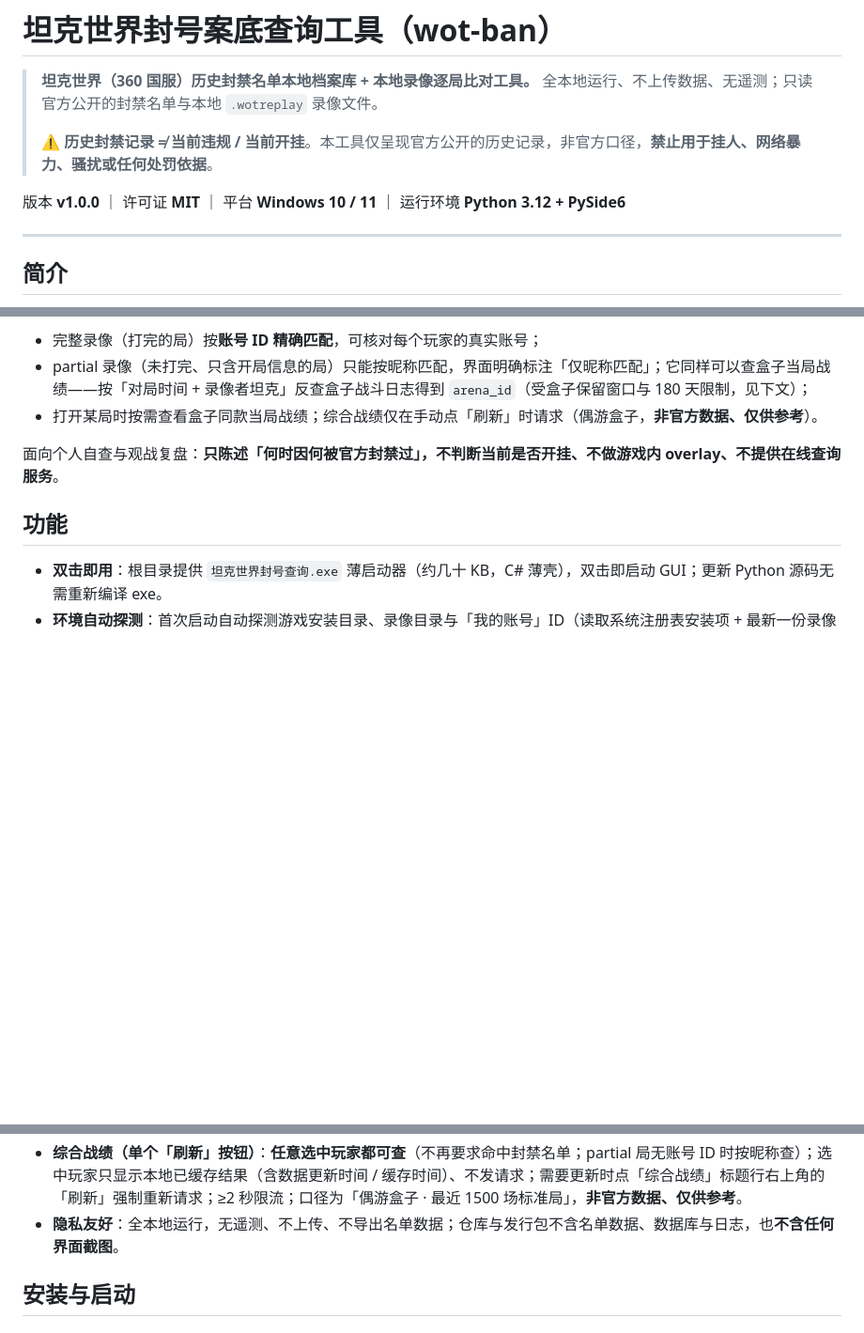
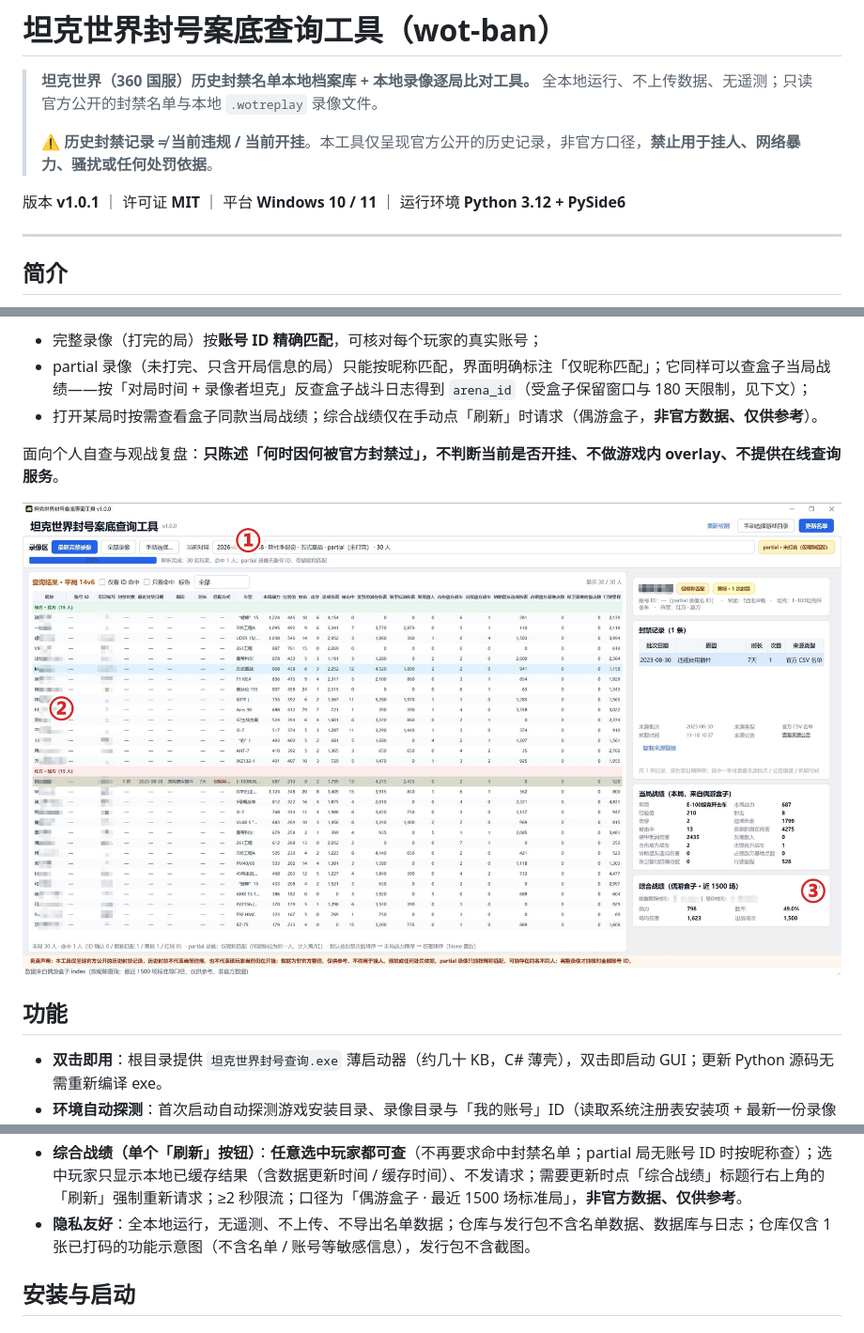
Before and after one commit to kingbob-1/wot-ban, a Markdown page: README.md, 3 parts joined by grey strips. Shown at 94% size. GitHub-like rendering; pictures changed too: docs/images/v1.0-main.jpg (added); blank space fills up the shorter version.

```diff
--- a/README.md
+++ b/README.md
@@ -5,7 +5,7 @@
 >
 > ⚠️ **历史封禁记录 ≠ 当前违规 / 当前开挂**。本工具仅呈现官方公开的历史记录，非官方口径，**禁止用于挂人、网络暴力、骚扰或任何处罚依据**。
 
-版本 **v1.0.0** ｜ 许可证 **MIT** ｜ 平台 **Windows 10 / 11** ｜ 运行环境 **Python 3.12 + PySide6**
+版本 **v1.0.1** ｜ 许可证 **MIT** ｜ 平台 **Windows 10 / 11** ｜ 运行环境 **Python 3.12 + PySide6**
 
 ---
 
@@ -21,6 +21,8 @@
 - 打开某局时按需查看盒子同款当局战绩；综合战绩仅在手动点「刷新」时请求（偶游盒子，**非官方数据、仅供参考**）。
 
 面向个人自查与观战复盘：**只陈述「何时因何被官方封禁过」，不判断当前是否开挂、不做游戏内 overlay、不提供在线查询服务**。
+
+![界面示意图](docs/images/v1.0-main.jpg)
 
 ## 功能
 
@@ -40,7 +42,7 @@
 - **当局战绩（按需）**：打开一局时自动异步加载本局 30 人的盒子同款明细，不阻塞主表（仅最近 180 天内的对局会发起请求，超期局直接显示不可用）。完整局用录像自带的 `arena_id` 请求；成功后**对局战绩永久缓存、不会二次抓取**（180 天窗口内再次打开直接显示缓存、0 请求）；失败只降级提示，不影响封禁查询。
 - **partial 局战绩**：partial 录像按「录像对局时间 + 录像者坦克」反查盒子战斗日志得到 `arena_id` 再取明细。盒子战斗日志有效数据约 215 页 × 每页 5 条 ≈ 1075 局，**第 216 页起返回完全重复的封顶页**，超保留窗口或超 180 天不可用；匹配采用「时间估算页 + 锚点校正 + 封顶重复检测」，不逐页扫描——单局最多 **8 次**战斗日志页请求、相邻请求 **≥3 秒**，遇 403 立即停止并进入约 **10 分钟冷却**。
 - **综合战绩（单个「刷新」按钮）**：**任意选中玩家都可查**（不再要求命中封禁名单；partial 局无账号 ID 时按昵称查）；选中玩家只显示本地已缓存结果（含数据更新时间 / 缓存时间）、不发请求；需要更新时点「综合战绩」标题行右上角的「刷新」强制重新请求；≥2 秒限流；口径为「偶游盒子 · 最近 1500 场标准局」，**非官方数据、仅供参考**。
-- **隐私友好**：全本地运行，无遥测、不上传、不导出名单数据；仓库与发行包不含名单数据、数据库与日志，也**不含任何界面截图**。
+- **隐私友好**：全本地运行，无遥测、不上传、不导出名单数据；仓库与发行包不含名单数据、数据库与日志；仓库仅含 1 张已打码的功能示意图（不含名单 / 账号等敏感信息），发行包不含截图。
 
 ## 安装与启动
 
```
Also changed, not shown: other parts of README.md (+2 -2 lines), docs/优化-2026-11-19-使用体验.md (+39 -3 lines), docs/使用说明.md (+5 -4 lines), 7 other files.
